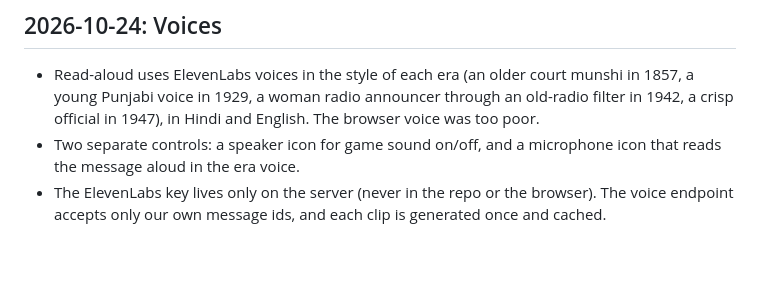
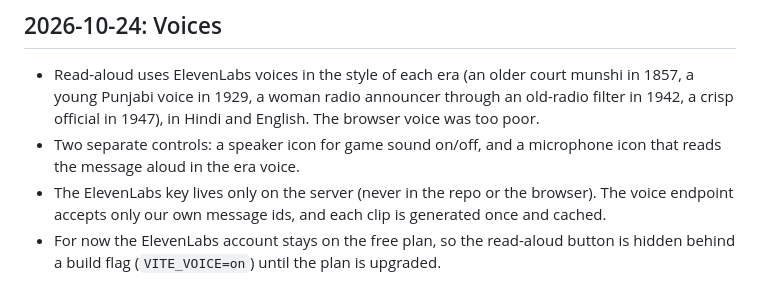
Before and after one commit to urmaliyadivyanshu31/firangi-tota, a Markdown page: docs/DECISIONS.md, the part around the change. Rendered like a GitHub page; blank space fills up the shorter version.

Commit message:
docs: voice button flag decision
Co-Authored-By: Claude Opus 5.5 <noreply@anthropic.com>

```diff
--- a/docs/DECISIONS.md
+++ b/docs/DECISIONS.md
@@ -98,3 +98,5 @@ older notes, the newest entry wins. This file is public; it explains why the gam
   message aloud in the era voice.
 - The ElevenLabs key lives only on the server (never in the repo or the browser). The voice endpoint
   accepts only our own message ids, and each clip is generated once and cached.
+- For now the ElevenLabs account stays on the free plan, so the read-aloud button is hidden behind a
+  build flag (`VITE_VOICE=on`) until the plan is upgraded.
```
